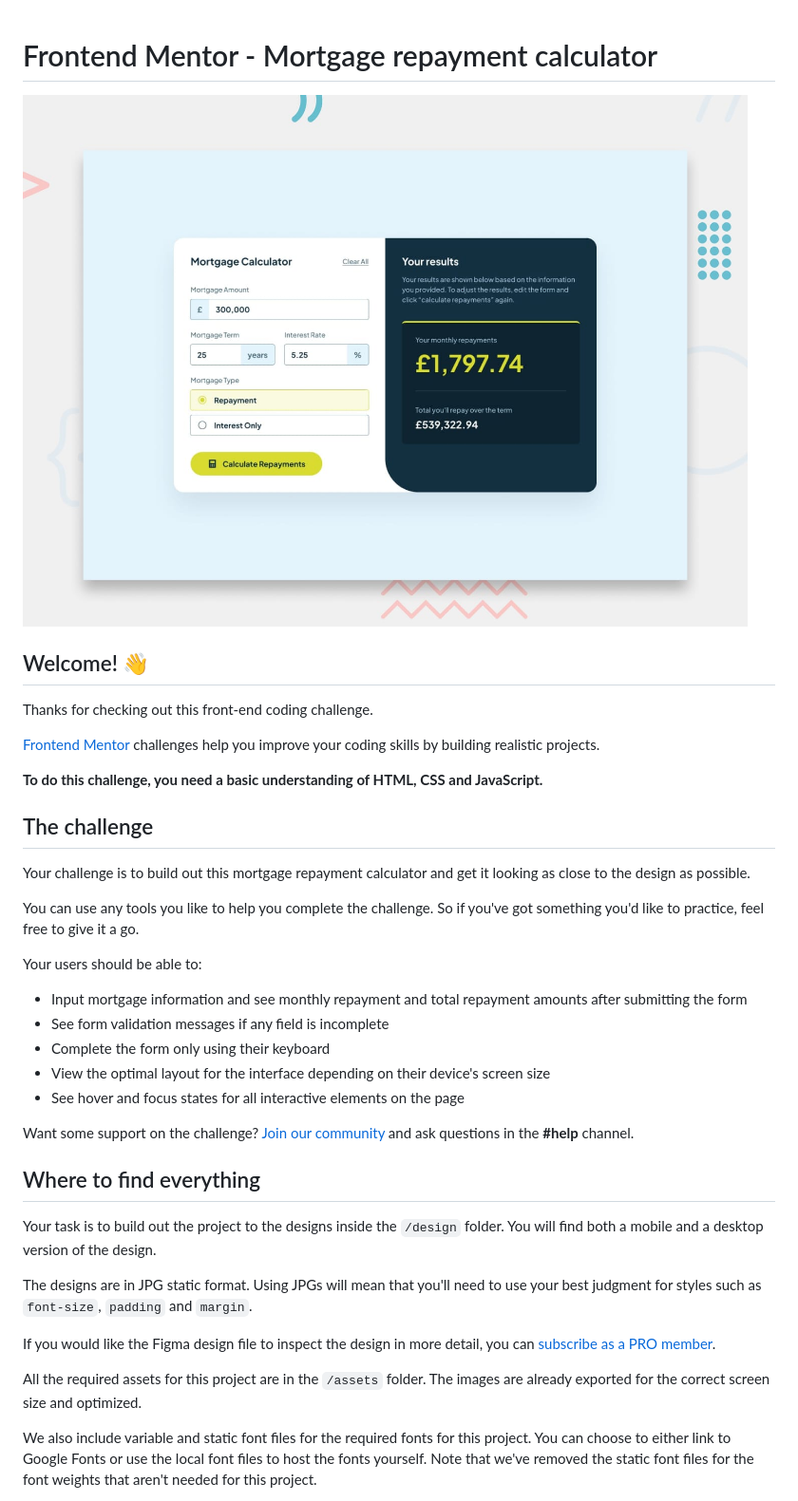
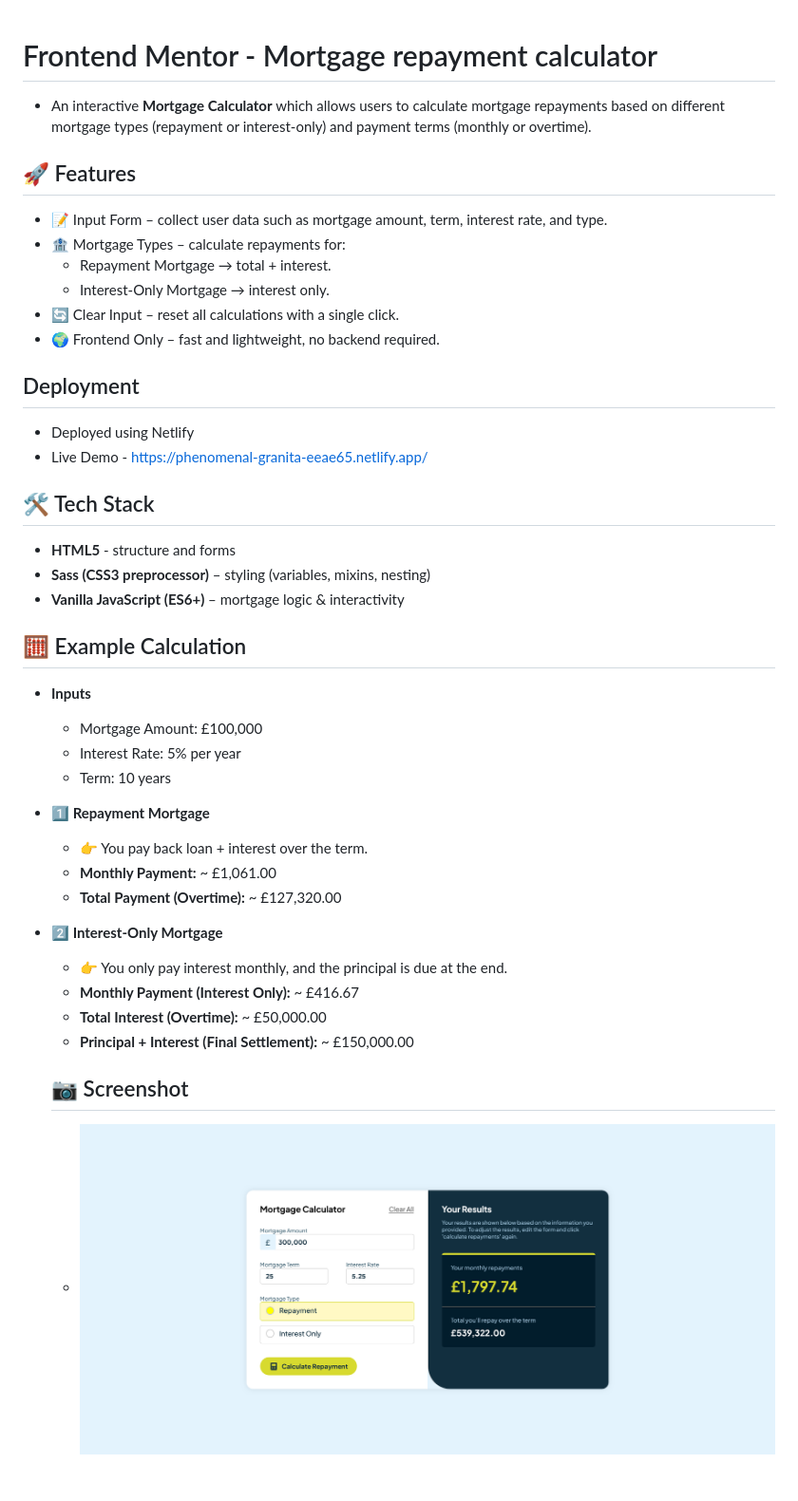
Before and after one commit to aishwaryagaikwad21/js_projects, a Markdown page: mortgage-repayment-calculator-main/README.md, the part around the change printed below. Shown: that part at 95% size. GitHub-like rendering; pictures changed too: mortgage-repayment-calculator-main/preview.jpg (deleted), mortgage-repayment-calculator-main/screenshot.png (added).

```diff
--- a/mortgage-repayment-calculator-main/README.md
+++ b/mortgage-repayment-calculator-main/README.md
@@ -1,40 +1,38 @@
 # Frontend Mentor - Mortgage repayment calculator
+- An interactive **Mortgage Calculator** which allows users to calculate mortgage repayments based on different mortgage types (repayment or interest-only) and payment terms (monthly or overtime).
 
-![Design preview for the Mortgage repayment calculator coding challenge](./preview.jpg)
+## 🚀 Features
+- 📝 Input Form – collect user data such as mortgage amount, term, interest rate, and type.
+- 🏦 Mortgage Types – calculate repayments for:
+  - Repayment Mortgage → total + interest.
+  - Interest-Only Mortgage → interest only.
+- 🔄 Clear Input – reset all calculations with a single click.
+- 🌍 Frontend Only – fast and lightweight, no backend required.
 
-## Welcome! 👋
+## Deployment
+- Deployed using Netlify
+- Live Demo - https://phenomenal-granita-eeae65.netlify.app/
 
-Thanks for checking out this front-end coding challenge.
+## 🛠️ Tech Stack
+- **HTML5** - structure and forms
+- **Sass (CSS3 preprocessor)** – styling (variables, mixins, nesting)
+- **Vanilla JavaScript (ES6+)** – mortgage logic & interactivity
 
-[Frontend Mentor](https://www.frontendmentor.io) challenges help you improve your coding skills by building realistic projects.
+## 🧮 Example Calculation
+- **Inputs**
+  - Mortgage Amount: £100,000
+  - Interest Rate: 5% per year
+  - Term: 10 years
+- **1️⃣ Repayment Mortgage**
+  - 👉 You pay back loan + interest over the term.
+  - **Monthly Payment:** ~ £1,061.00
+  - **Total Payment (Overtime):** ~ £127,320.00
+- **2️⃣ Interest-Only Mortgage**
+  - 👉 You only pay interest monthly, and the principal is due at the end.
+  - **Monthly Payment (Interest Only):** ~ £416.67
+  - **Total Interest (Overtime):** ~ £50,000.00
+  - **Principal + Interest (Final Settlement):** ~ £150,000.00
 
-**To do this challenge, you need a basic understanding of HTML, CSS and JavaScript.**
+  ## 📷 Screenshot
+  - ![App Screenshot](./screenshot.png)
 
-## The challenge
-
-Your challenge is to build out this mortgage repayment calculator and get it looking as close to the design as possible.
-
-You can use any tools you like to help you complete the challenge. So if you've got something you'd like to practice, feel free to give it a go.
-
-Your users should be able to:
-
-- Input mortgage information and see monthly repayment and total repayment amounts after submitting the form
-- See form validation messages if any field is incomplete
-- Complete the form only using their keyboard
-- View the optimal layout for the interface depending on their device's screen size
-- See hover and focus states for all interactive elements on the page
-
-Want some support on the challenge? [Join our community](https://www.frontendmentor.io/community) and ask questions in the **#help** channel.
-
-## Where to find everything
-
-Your task is to build out the project to the designs inside the `/design` folder. You will find both a mobile and a desktop version of the design.
-
-The designs are in JPG static format. Using JPGs will mean that you'll need to use your best judgment for styles such as `font-size`, `padding` and `margin`.
-
-If you would like the Figma design file to inspect the design in more detail, you can [subscribe as a PRO member](https://www.frontendmentor.io/pro).
-
-All the required assets for this project are in the `/assets` folder. The images are already exported for the correct screen size and optimized.
-
-We also include variable and static font files for the required fonts for this project. You can choose to either link to Google Fonts or use the local font files to host the fonts yourself. Note that we've removed the static font files for the font weights that aren't needed for this project.
-
```
Also changed, not shown: other parts of mortgage-repayment-calculator-main/README.md (+2 -57 lines), mortgage-repayment-calculator-main/README-template.md (deleted, +0 -114 lines), 1 other file.
